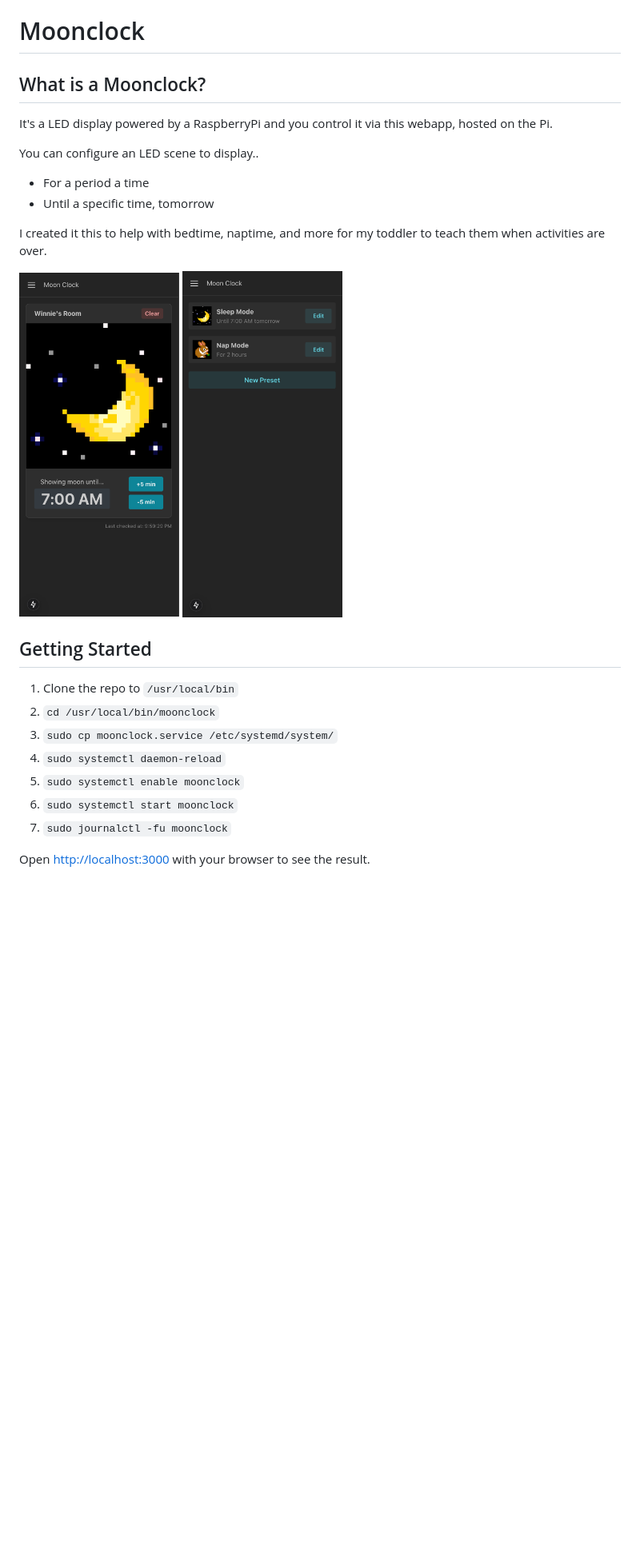
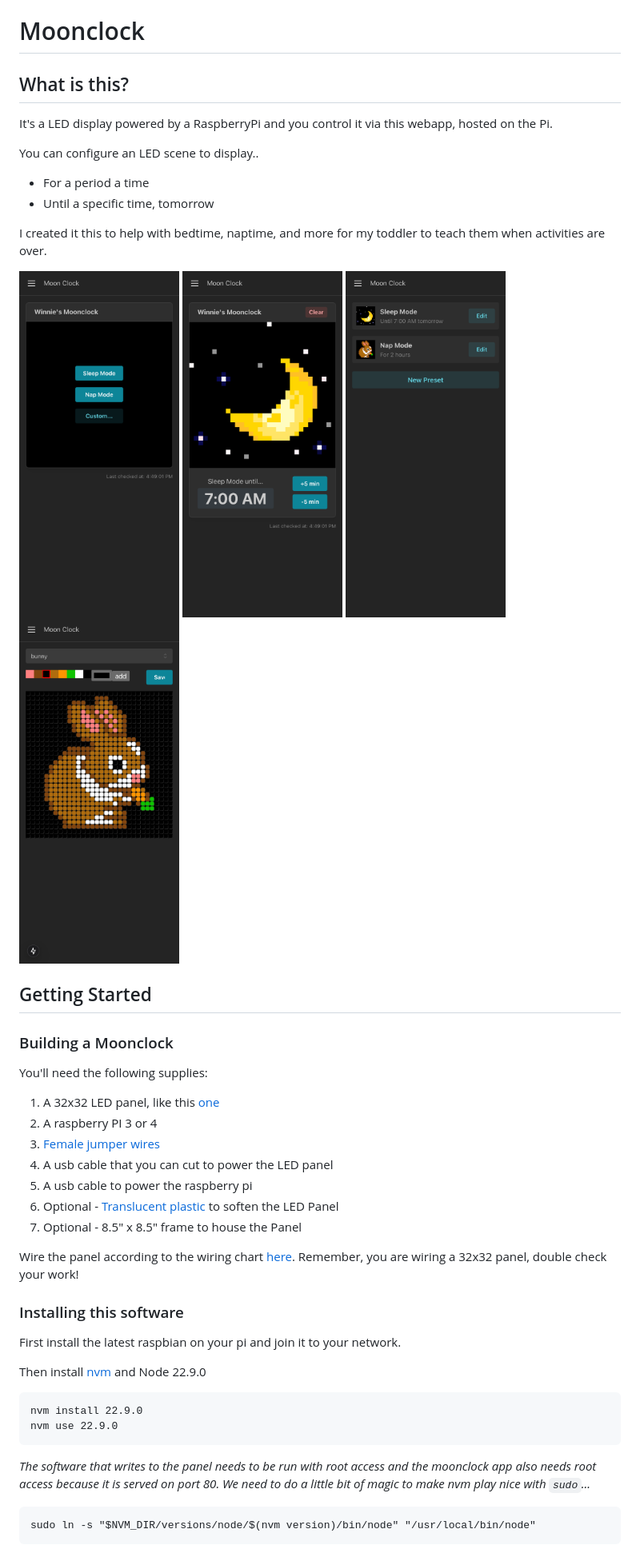
Before and after one commit to roykolak/moonclock, a Markdown page: README.md, the part around one of its changes. Shown at 80% size. Drawn GitHub-style; pictures changed too: images/composer.png (added), images/panel-active.png (added), images/panel-empty.png (added); blank space fills up the shorter version.

````diff
--- a/README.md
+++ b/README.md
@@ -1,6 +1,6 @@
 # Moonclock
 
-## What is a Moonclock?
+## What is this?
 
 It's a LED display powered by a RaspberryPi and you control it via this webapp, hosted on the Pi.
 
@@ -12,18 +12,42 @@ You can configure an LED scene to display..
 I created it this to help with bedtime, naptime, and more for my toddler to teach them when activities are over.
 
 <p float="left">
-    <img src="images/panel.png" width="200" />
+    <img src="images/panel-empty.png" width="200" />
+    <img src="images/panel-active.png" width="200" />
     <img src="images/presets.png" width="200" />
+    <img src="images/composer.png" width="200" />
 </p>
 
 ## Getting Started
 
-1. Clone the repo to `/usr/local/bin`
-1. `cd /usr/local/bin/moonclock`
-1. `sudo cp moonclock.service /etc/systemd/system/`
-1. `sudo systemctl daemon-reload`
-1. `sudo systemctl enable moonclock`
-1. `sudo systemctl start moonclock`
-1. `sudo journalctl -fu moonclock`
+### Building a Moonclock
 
-Open [http://localhost:3000](http://localhost:3000) with your browser to see the result.
+You'll need the following supplies:
+
+1. A 32x32 LED panel, like this [one](https://www.adafruit.com/product/607)
+1. A raspberry PI 3 or 4
+1. [Female jumper wires](https://www.adafruit.com/product/266)
+1. A usb cable that you can cut to power the LED panel
+1. A usb cable to power the raspberry pi
+1. Optional - [Translucent plastic](https://www.amazon.com/dp/B09XR1XBWG?ref=ppx_yo2ov_dt_b_fed_asin_title&th=1) to soften the LED Panel
+1. Optional - 8.5" x 8.5" frame to house the Panel
+
+Wire the panel according to the wiring chart [here](https://github.com/hzeller/rpi-rgb-led-matrix/blob/master/wiring.md). Remember, you are wiring a 32x32 panel, double check your work!
+
+### Installing this software
+
+First install the latest raspbian on your pi and join it to your network.
+
+Then install [nvm](https://github.com/nvm-sh/nvm) and Node 22.9.0
+
+```
+nvm install 22.9.0
+nvm use 22.9.0
+```
+
+_The software that writes to the panel needs to be run with root access and the moonclock app also needs root access because it is served on port 80. We need to do a little bit of magic to make nvm play nice with `sudo`..._
+
+```
+sudo ln -s "$NVM_DIR/versions/node/$(nvm version)/bin/node" "/usr/local/bin/node"
+```
+
````
Also changed, not shown: other parts of README.md (+18 -0 lines).
